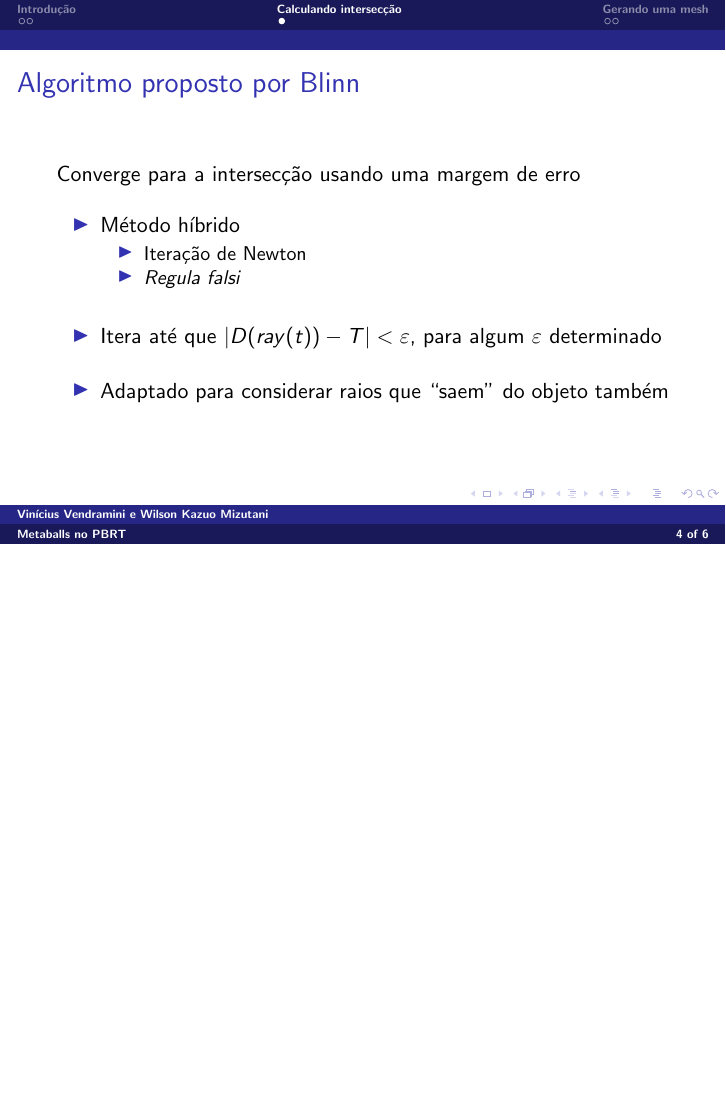
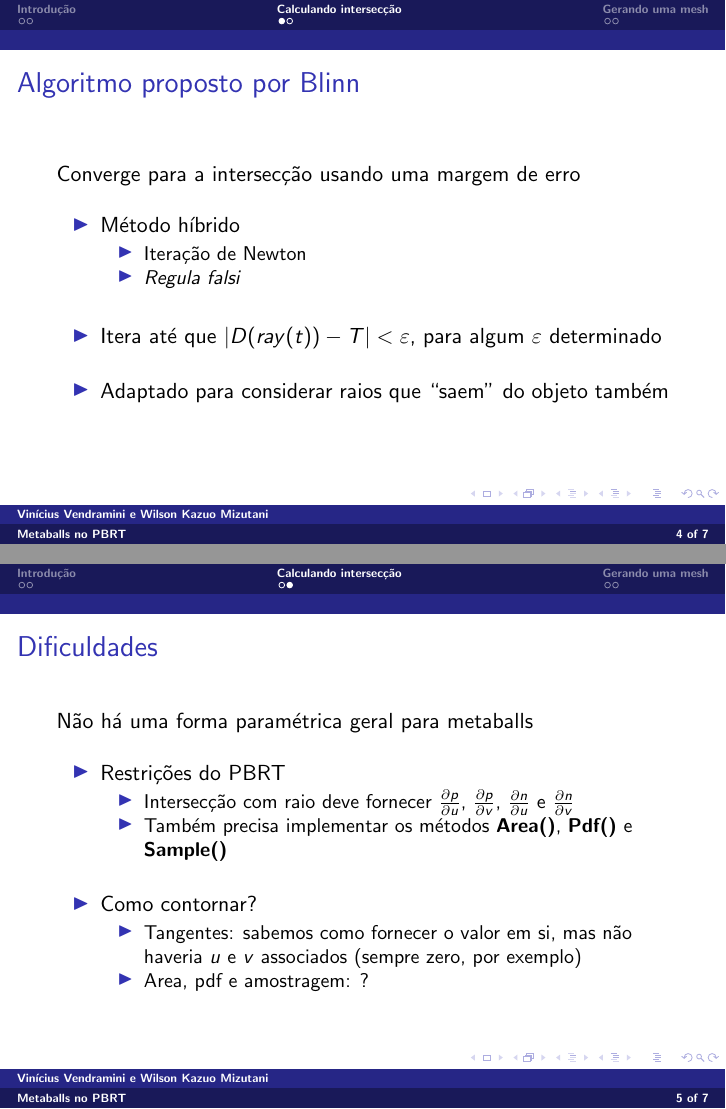
Before and after one commit to Kazuo256/MAC6913-projeto, LaTeX slides (reports/preliminar.tex): page 11 of 15 before the commit and pages 11 and 14 of 18 after it, the two joined at a grey line, the shorter picture padded with empty space. Compiled offline with pdfLaTeX.

Commit message:
Primeira versão dos slides completa

```diff
--- a/reports/preliminar.tex
+++ b/reports/preliminar.tex
@@ -135,8 +135,36 @@
           \end{itemize}
       \end{frame}
 
-            %Permite calcular as normais
-            %Não é possível parametrizar em duas dimensões $(u,v)$
+      \begin{frame}
+        \frametitle{Dificuldades}
+        Não há uma forma paramétrica geral para metaballs
+        \begin{itemize}
+          \vspace{1em}
+          \pause
+          \item
+            Restrições do PBRT
+            \begin{itemize}
+              \item Intersecção com raio deve fornecer
+                    $\frac{\partial p}{\partial u}$,
+                    $\frac{\partial p}{\partial v}$,
+                    $\frac{\partial n}{\partial u}$ e
+                    $\frac{\partial n}{\partial v}$
+              \item Também precisa implementar os métodos
+                    \textbf{Area()}, \textbf{Pdf()} e \textbf{Sample()}
+            \end{itemize}
+          \vspace{1em}
+          \pause
+          \item
+            Como contornar?
+            \begin{itemize}
+              \item Tangentes: sabemos como fornecer o valor em si, mas não
+                    haveria $u$ e $v$ associados (sempre zero, por exemplo)
+              \item Area, pdf e amostragem: ?
+            \end{itemize}
+        \end{itemize}
+      \end{frame}
+
+      %Permite calcular as normais
 
   \section{Gerando uma mesh}
 
```
